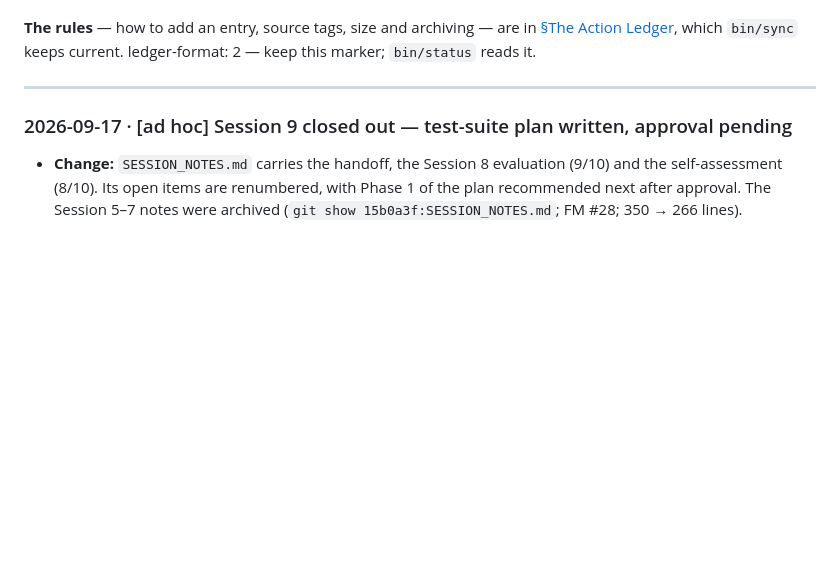
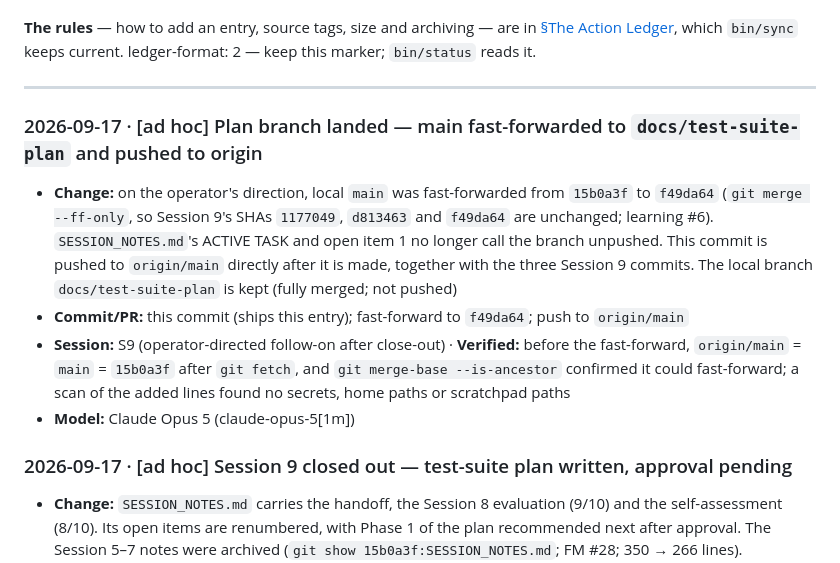
Before and after one commit to rmsharp/airqinodashboard, a Markdown page: CHANGELOG.md, the part around the change. Rendered like a GitHub page; blank space fills up the shorter version.

```diff
--- a/CHANGELOG.md
+++ b/CHANGELOG.md
@@ -14,6 +14,12 @@ keeps current. ledger-format: 2 — keep this marker; `bin/status` reads it.
 ---
 
 <!-- Entries go below, newest on top. Delete the seed-sentinel line near the top when you add the first one. -->
+
+### 2026-09-17 · [ad hoc] Plan branch landed — main fast-forwarded to `docs/test-suite-plan` and pushed to origin
+- **Change:** on the operator's direction, local `main` was fast-forwarded from `15b0a3f` to `f49da64` (`git merge --ff-only`, so Session 9's SHAs `1177049`, `d813463` and `f49da64` are unchanged; learning #6). `SESSION_NOTES.md`'s ACTIVE TASK and open item 1 no longer call the branch unpushed. This commit is pushed to `origin/main` directly after it is made, together with the three Session 9 commits. The local branch `docs/test-suite-plan` is kept (fully merged; not pushed)
+- **Commit/PR:** this commit (ships this entry); fast-forward to `f49da64`; push to `origin/main`
+- **Session:** S9 (operator-directed follow-on after close-out) · **Verified:** before the fast-forward, `origin/main` = `main` = `15b0a3f` after `git fetch`, and `git merge-base --is-ancestor` confirmed it could fast-forward; a scan of the added lines found no secrets, home paths or scratchpad paths
+- **Model:** Claude Opus 5 (claude-opus-5[1m])
 
 ### 2026-09-17 · [ad hoc] Session 9 closed out — test-suite plan written, approval pending
 - **Change:** `SESSION_NOTES.md` carries the handoff, the Session 8 evaluation (9/10) and the self-assessment (8/10). Its open items are renumbered, with Phase 1 of the plan recommended next after approval. The Session 5–7 notes were archived (`git show 15b0a3f:SESSION_NOTES.md`; FM #28; 350 → 266 lines). `CLAUDE.md` gains learning #7: probe the code before a plan claims how it behaves, and re-grep citations after writing. The S9 `HANDOFFS.md` receipt is `status: complete`. The branch `docs/test-suite-plan` stays local and unpushed
```
Also changed, not shown: SESSION_NOTES.md (+7 -7 lines).
